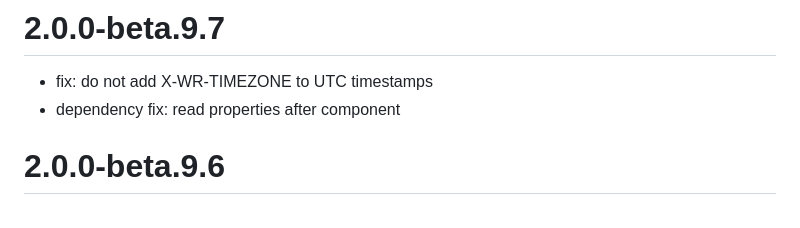
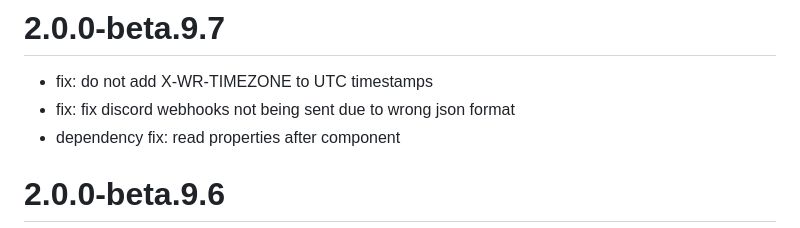
Before and after one commit to JM-Lemmi/ical-relay, a Markdown page: Changelog.md, the part around the change. Rendered like a GitHub page.

Commit message:
add changelog

```diff
--- a/Changelog.md
+++ b/Changelog.md
@@ -1,6 +1,7 @@
 # 2.0.0-beta.9.7
 
 - fix: do not add X-WR-TIMEZONE to UTC timestamps
+- fix: fix discord webhooks not being sent due to wrong json format
 - dependency fix: read properties after component
 
 # 2.0.0-beta.9.6
```
